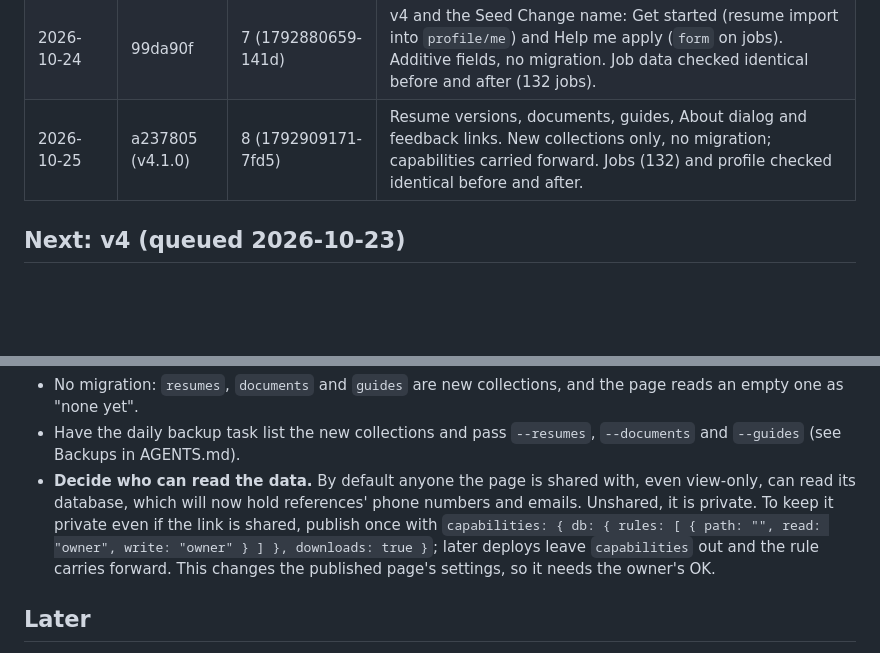
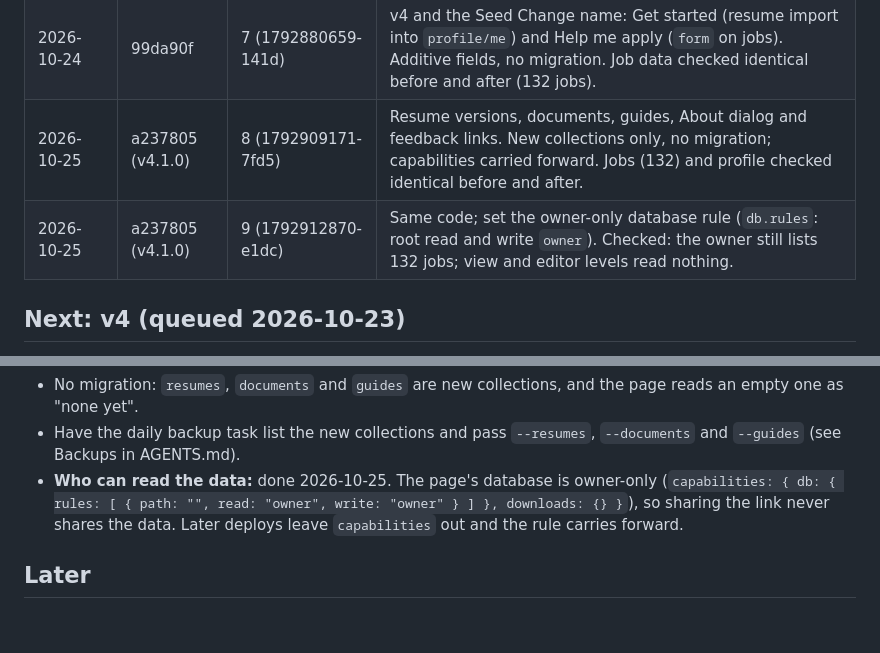
Before and after one commit to Itzafineday/application-desk, a Markdown page: docs/roadmap.md, 2 parts joined by grey strips. Drawn GitHub-style; blank space fills up the shorter version.

Commit message:
Log the owner-only database rule on the live page
Co-Authored-By: Claude Opus 5.5 <noreply@anthropic.com>
Claude-Session: https://claude.ai/code/session_01YQccRU6PqfDe3VtXkUmMKf

```diff
--- a/docs/roadmap.md
+++ b/docs/roadmap.md
@@ -23,6 +23,7 @@ artifact's shared database.
 | (not logged) | f7e8dad | 1792095823-dee4 | Indeed share links and the job's own page. Found live on 2026-10-22, matching `main` byte for byte. |
 | 2026-10-24 | 99da90f | 7 (1792880659-141d) | v4 and the Seed Change name: Get started (resume import into `profile/me`) and Help me apply (`form` on jobs). Additive fields, no migration. Job data checked identical before and after (132 jobs). |
 | 2026-10-25 | a237805 (v4.1.0) | 8 (1792909171-7fd5) | Resume versions, documents, guides, About dialog and feedback links. New collections only, no migration; capabilities carried forward. Jobs (132) and profile checked identical before and after. |
+| 2026-10-25 | a237805 (v4.1.0) | 9 (1792912870-e1dc) | Same code; set the owner-only database rule (`db.rules`: root read and write `owner`). Checked: the owner still lists 132 jobs; view and editor levels read nothing. |
 
 ## Next: v4 (queued 2026-10-23)
 Rule for all of it: the main screen stays as it is. New features live behind
@@ -65,13 +66,10 @@ Before deploying these:
   and the page reads an empty one as "none yet".
 - Have the daily backup task list the new collections and pass
   `--resumes`, `--documents` and `--guides` (see Backups in AGENTS.md).
-- **Decide who can read the data.** By default anyone the page is shared
-  with, even view-only, can read its database, which will now hold
-  references' phone numbers and emails. Unshared, it is private. To keep it
-  private even if the link is shared, publish once with
-  `capabilities: { db: { rules: [ { path: "", read: "owner", write: "owner" } ] }, downloads: true }`;
-  later deploys leave `capabilities` out and the rule carries forward. This
-  changes the published page's settings, so it needs the owner's OK.
+- **Who can read the data:** done 2026-10-25. The page's database is
+  owner-only (`capabilities: { db: { rules: [ { path: "", read: "owner", write: "owner" } ] }, downloads: {} }`),
+  so sharing the link never shares the data. Later deploys leave
+  `capabilities` out and the rule carries forward.
 
 ## Later
 - A hosted store (for example Firestore, or Azure Static Web Apps with Cosmos DB)
```
